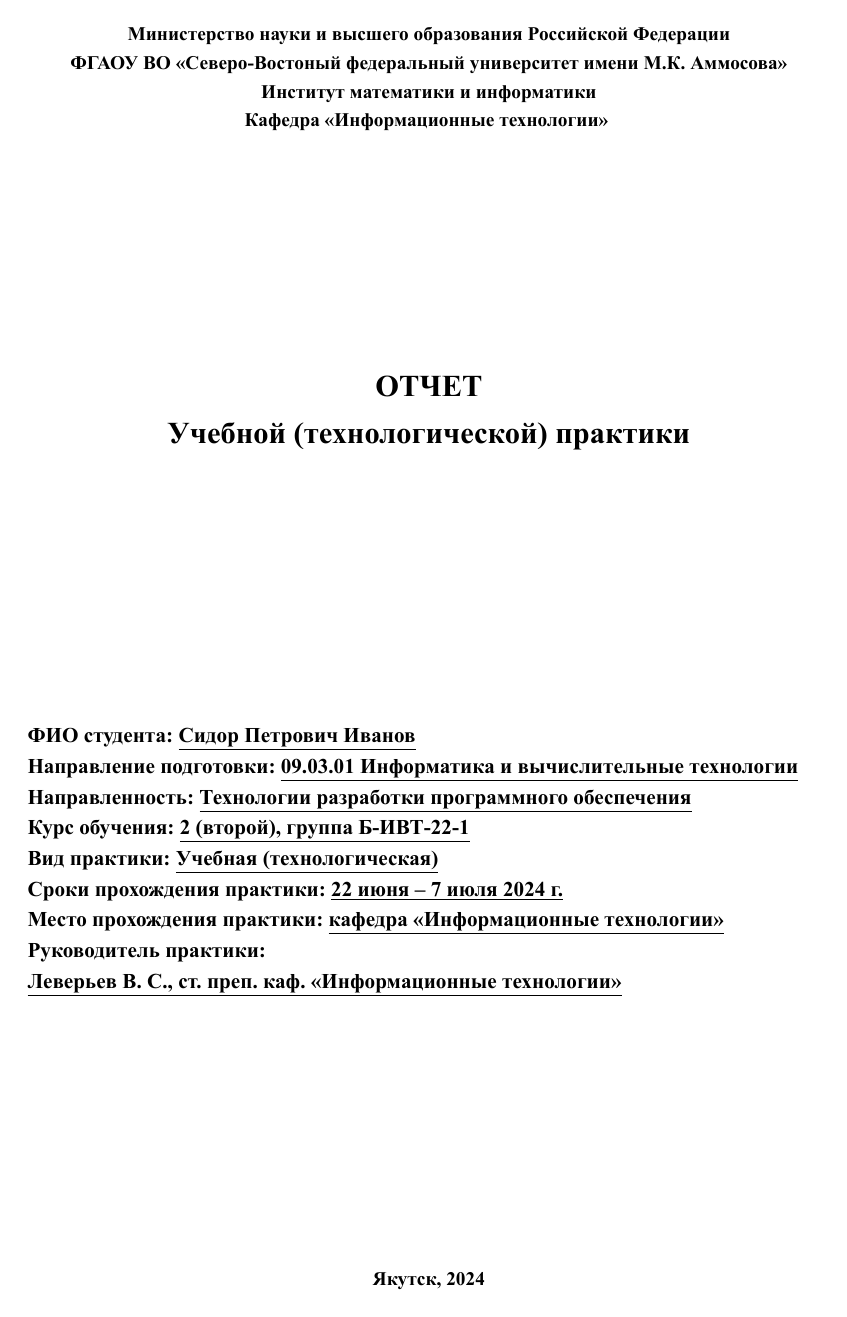
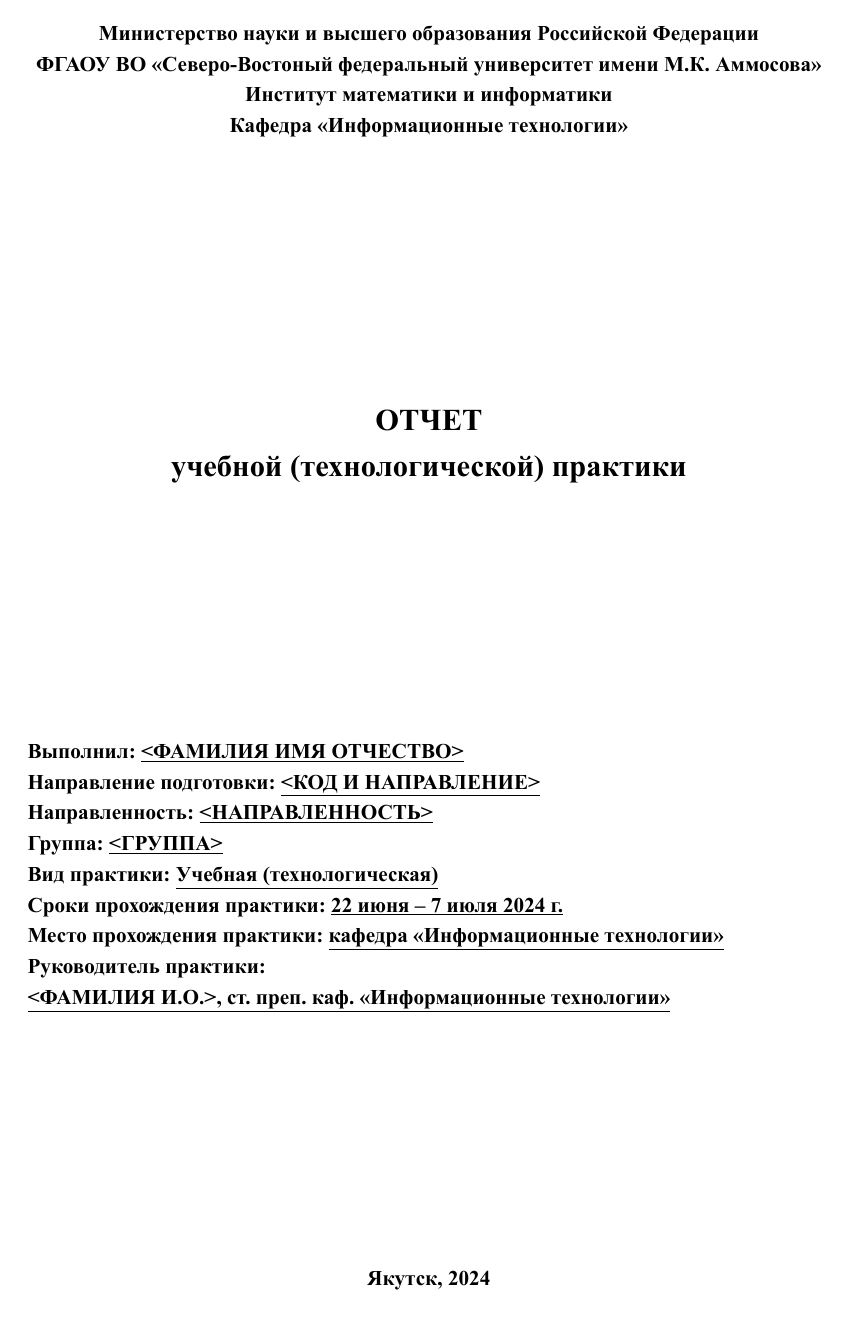
Before and after one commit to kafitimi-students-2022/practice-report-template, a LaTeX document (report.tex): page 1 of 4 before the commit and page 1 of 5 after it. Compiled offline with XeLaTeX; a missing font is replaced by an installed copy or a similar font.

Commit message:
Update report.tex

```diff
--- a/report.tex
+++ b/report.tex
@@ -36,49 +32,38 @@
 
 \thispagestyle{empty}
 \begin{center}
-  \small{
-    Министерство науки и высшего образования Российской Федерации
-
-    ФГАОУ ВО <<Северо-Востоный федеральный университет имени М.К. Аммосова>>
-
-    Институт математики и информатики
-
-    Кафедра <<Информационные технологии>>
-  }
+  Министерство науки и высшего образования Российской Федерации \\
+  ФГАОУ ВО <<Северо-Востоный федеральный университет имени М.К. Аммосова>> \\
+  Институт математики и информатики \\
+  Кафедра <<Информационные технологии>>
+\end{center}
 
   \vfill
 
+\begin{center}
   \Large{
-    \textbf{ОТЧЕТ}
-
-    \textbf{Учебной (технологической) практики}
+    \textbf{ОТЧЕТ} \\
+    \textbf{учебной (технологической) практики}
   }
 \end{center}
 
 \vfill
 
 \begin{flushleft}
-ФИО студента: \underline{Сидор Петрович Иванов}
-
-Направление подготовки: \underline{09.03.01 Информатика и вычислительные технологии}
-
-Направленность: \underline{Технологии разработки программного обеспечения}
-
-Курс обучения: \underline{2 (второй), группа Б-ИВТ-22-1}
-
-Вид практики: \underline{Учебная (технологическая)}
-
-Сроки прохождения практики: \underline{22 июня -- 7 июля 2024 г.}
-
-Место прохождения практики: \underline{кафедра <<Информационные технологии>>}
-
-Руководитель практики: \underline{Леверьев В. С., ст. преп. каф.  <<Информационные технологии>>}
+Выполнил: \underline{<ФАМИЛИЯ ИМЯ ОТЧЕСТВО>} \\
+Направление подготовки: \underline{<КОД И НАПРАВЛЕНИЕ>} \\
+Направленность: \underline{<НАПРАВЛЕННОСТЬ>} \\
+Группа: \underline{<ГРУППА>} \\
+Вид практики: \underline{Учебная (технологическая)} \\
+Сроки прохождения практики: \underline{22 июня -- 7 июля 2024 г.} \\
+Место прохождения практики: \underline{кафедра <<Информационные технологии>>} \\
+Руководитель практики: \underline{<ФАМИЛИЯ И.О.>, ст. преп. каф.  <<Информационные технологии>>}
 \end{flushleft}
 
 \vfill
 
 \begin{center}
-  \small{Якутск, 2024}
+  Якутск, 2024
 \end{center}
 
 \newpage \section*{Введение}
@@ -130,6 +132,6 @@
 & $\overline{\parbox[t]{3cm}{\centering\footnotesize(подпись)}}$ \vspace{1cm} & \\
 \multicolumn{3}{l}{Содержание и объём выполненных работ подтверждаю:} \\
-Руководитель практики: & & / Леверьев В.С. / \\
+Руководитель практики: & & / <ФАМИЛИЯ И.О.> / \\
 & $\overline{\parbox[t]{3cm}{\centering\footnotesize(подпись)}}$ \vspace{1cm} & \\
 Оценка практики: & \underline{\hspace{3cm}} & \\
 & $\overline{\parbox[t]{3cm}{}}$ & \\
```
Also changed, not shown: report.tex (57 more changed lines).
